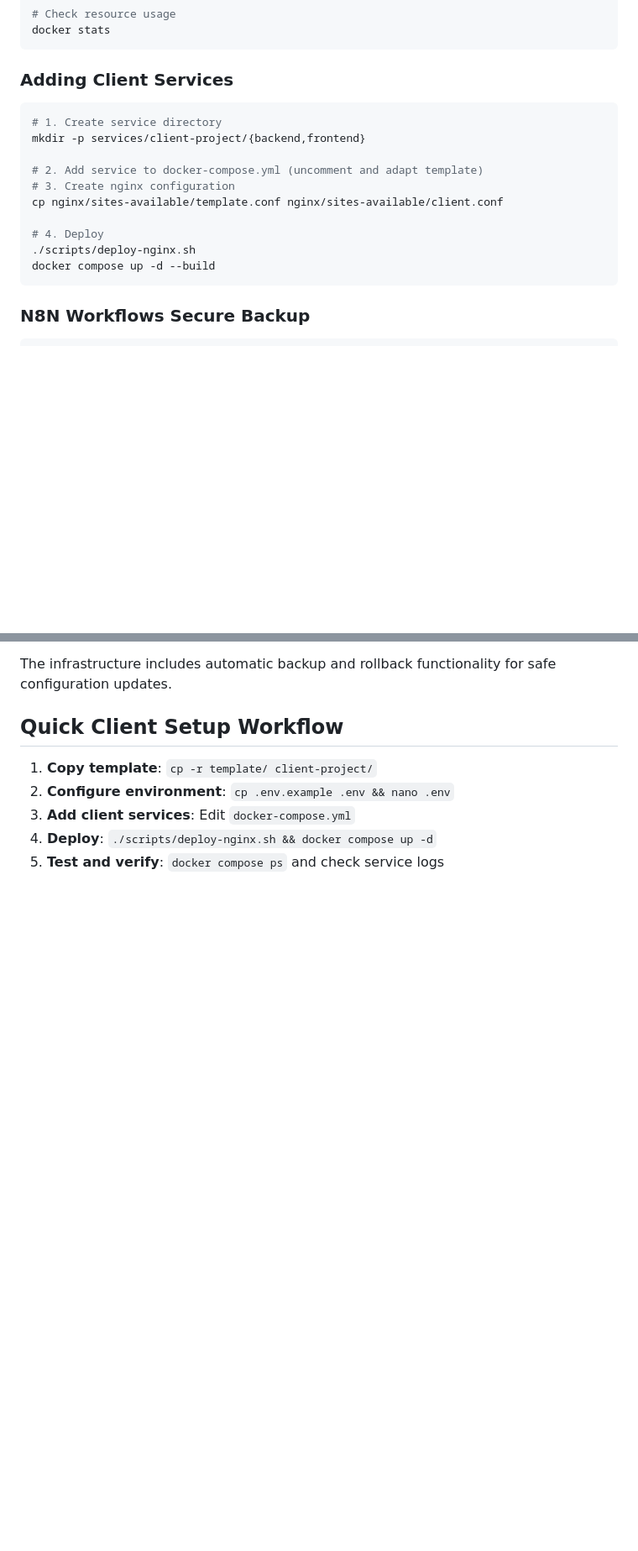
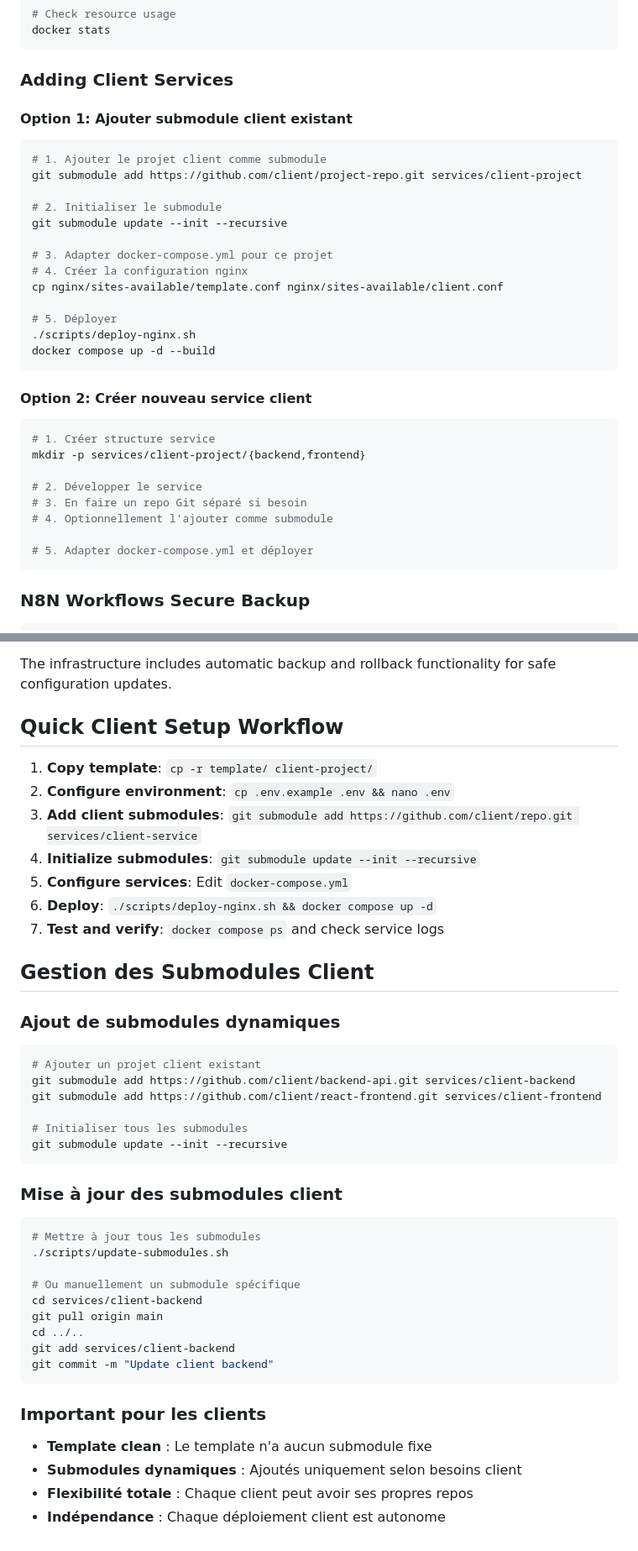
Before and after one commit to loisperrigon/wandr-infrastructure, a Markdown page: CLAUDE.md, 2 parts joined by grey strips. Shown at 84% size. Rendered like a GitHub page; blank space fills up the shorter version.

Commit message:
Add dynamic submodules documentation
- Explain how to add client submodules dynamically
- Update all workflows to include submodule management
- Clarify template vs client submodule approach
- Add section for client submodule management

````diff
--- a/CLAUDE.md
+++ b/CLAUDE.md
@@ -76,17 +76,34 @@ docker stats
 ```
 
 ### Adding Client Services
+
+#### Option 1: Ajouter submodule client existant
 ```bash
-# 1. Create service directory
+# 1. Ajouter le projet client comme submodule
+git submodule add https://github.com/client/project-repo.git services/client-project
+
+# 2. Initialiser le submodule
+git submodule update --init --recursive
+
+# 3. Adapter docker-compose.yml pour ce projet
+# 4. Créer la configuration nginx
+cp nginx/sites-available/template.conf nginx/sites-available/client.conf
+
+# 5. Déployer
+./scripts/deploy-nginx.sh
+docker compose up -d --build
+```
+
+#### Option 2: Créer nouveau service client
+```bash
+# 1. Créer structure service
 mkdir -p services/client-project/{backend,frontend}
 
-# 2. Add service to docker-compose.yml (uncomment and adapt template)
-# 3. Create nginx configuration
-cp nginx/sites-available/template.conf nginx/sites-available/client.conf
+# 2. Développer le service
+# 3. En faire un repo Git séparé si besoin
+# 4. Optionnellement l'ajouter comme submodule
 
-# 4. Deploy
-./scripts/deploy-nginx.sh
-docker compose up -d --build
+# 5. Adapter docker-compose.yml et déployer
 ```
 
 ### N8N Workflows Secure Backup
@@ -339,6 +361,39 @@ The infrastructure includes automatic backup and rollback functionality for safe
 
 1. **Copy template**: `cp -r template/ client-project/`
 2. **Configure environment**: `cp .env.example .env && nano .env`
-3. **Add client services**: Edit `docker-compose.yml`
-4. **Deploy**: `./scripts/deploy-nginx.sh && docker compose up -d`
-5. **Test and verify**: `docker compose ps` and check service logs
+3. **Add client submodules**: `git submodule add https://github.com/client/repo.git services/client-service`
+4. **Initialize submodules**: `git submodule update --init --recursive`
+5. **Configure services**: Edit `docker-compose.yml`
+6. **Deploy**: `./scripts/deploy-nginx.sh && docker compose up -d`
+7. **Test and verify**: `docker compose ps` and check service logs
+
+## Gestion des Submodules Client
+
+### Ajout de submodules dynamiques
+```bash
+# Ajouter un projet client existant
+git submodule add https://github.com/client/backend-api.git services/client-backend
+git submodule add https://github.com/client/react-frontend.git services/client-frontend
+
+# Initialiser tous les submodules
+git submodule update --init --recursive
+```
+
+### Mise à jour des submodules client
+```bash
+# Mettre à jour tous les submodules
+./scripts/update-submodules.sh
+
+# Ou manuellement un submodule spécifique
+cd services/client-backend
+git pull origin main
+cd ../..
+git add services/client-backend
+git commit -m "Update client backend"
+```
+
+### Important pour les clients
+- **Template clean** : Le template n'a aucun submodule fixe
+- **Submodules dynamiques** : Ajoutés uniquement selon besoins client
+- **Flexibilité totale** : Chaque client peut avoir ses propres repos
+- **Indépendance** : Chaque déploiement client est autonome
````
Also changed, not shown: other parts of CLAUDE.md (+12 -7 lines).
